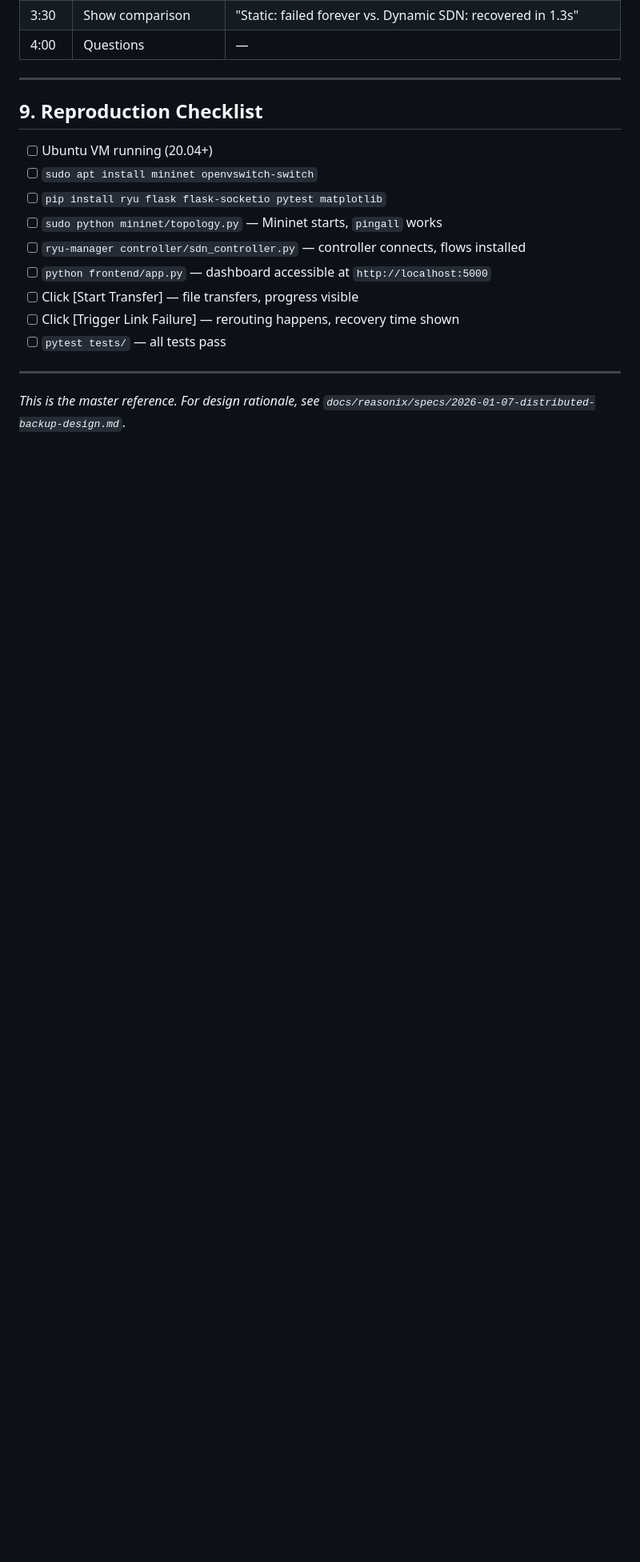
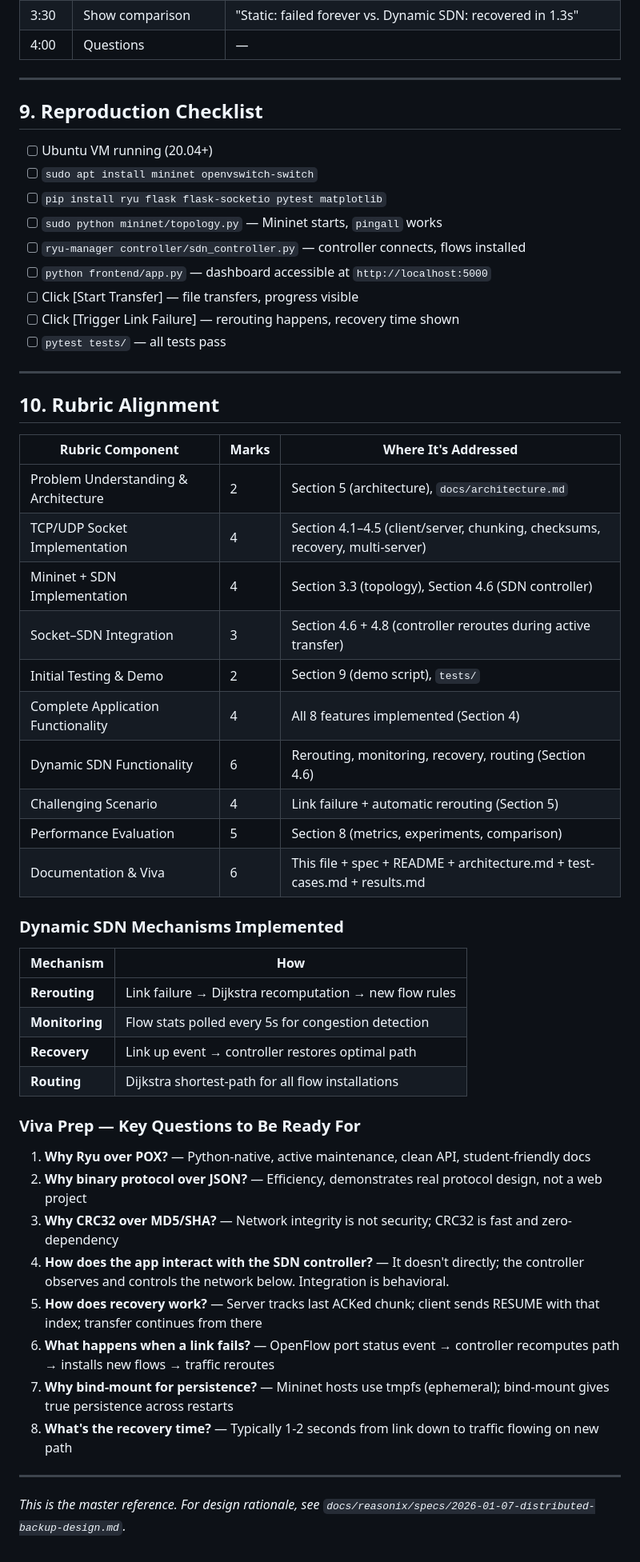
Before and after one commit to acrticsludge/CN-Mini, a Markdown page: docs/runbook/MASTER.md, the part around the change. Shown at 80% size. GitHub-like rendering; blank space fills up the shorter version.

Commit message:
updated docs to hold the rubric

```diff
--- a/docs/runbook/MASTER.md
+++ b/docs/runbook/MASTER.md
@@ -295,4 +295,41 @@ Client ◄──ACK (2)──────────────── Server
 
 ---
 
+## 10. Rubric Alignment
+
+| Rubric Component | Marks | Where It's Addressed |
+|------------------|-------|---------------------|
+| Problem Understanding & Architecture | 2 | Section 5 (architecture), `docs/architecture.md` |
+| TCP/UDP Socket Implementation | 4 | Section 4.1–4.5 (client/server, chunking, checksums, recovery, multi-server) |
+| Mininet + SDN Implementation | 4 | Section 3.3 (topology), Section 4.6 (SDN controller) |
+| Socket–SDN Integration | 3 | Section 4.6 + 4.8 (controller reroutes during active transfer) |
+| Initial Testing & Demo | 2 | Section 9 (demo script), `tests/` |
+| Complete Application Functionality | 4 | All 8 features implemented (Section 4) |
+| Dynamic SDN Functionality | 6 | Rerouting, monitoring, recovery, routing (Section 4.6) |
+| Challenging Scenario | 4 | Link failure + automatic rerouting (Section 5) |
+| Performance Evaluation | 5 | Section 8 (metrics, experiments, comparison) |
+| Documentation & Viva | 6 | This file + spec + README + architecture.md + test-cases.md + results.md |
+
+### Dynamic SDN Mechanisms Implemented
+
+| Mechanism | How |
+|-----------|-----|
+| **Rerouting** | Link failure → Dijkstra recomputation → new flow rules |
+| **Monitoring** | Flow stats polled every 5s for congestion detection |
+| **Recovery** | Link up event → controller restores optimal path |
+| **Routing** | Dijkstra shortest-path for all flow installations |
+
+### Viva Prep — Key Questions to Be Ready For
+
+1. **Why Ryu over POX?** — Python-native, active maintenance, clean API, student-friendly docs
+2. **Why binary protocol over JSON?** — Efficiency, demonstrates real protocol design, not a web project
+3. **Why CRC32 over MD5/SHA?** — Network integrity is not security; CRC32 is fast and zero-dependency
+4. **How does the app interact with the SDN controller?** — It doesn't directly; the controller observes and controls the network below. Integration is behavioral.
+5. **How does recovery work?** — Server tracks last ACKed chunk; client sends RESUME with that index; transfer continues from there
+6. **What happens when a link fails?** — OpenFlow port status event → controller recomputes path → installs new flows → traffic reroutes
+7. **Why bind-mount for persistence?** — Mininet hosts use tmpfs (ephemeral); bind-mount gives true persistence across restarts
+8. **What's the recovery time?** — Typically 1-2 seconds from link down to traffic flowing on new path
+
+---
+
 _This is the master reference. For design rationale, see `docs/reasonix/specs/2026-01-07-distributed-backup-design.md`._
```
Also changed, not shown: 2 other files.
